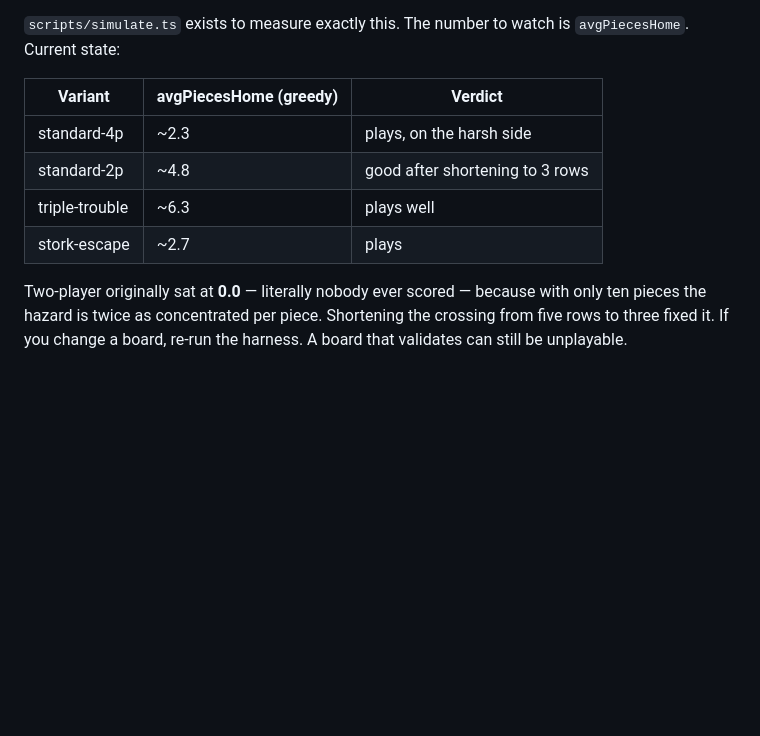
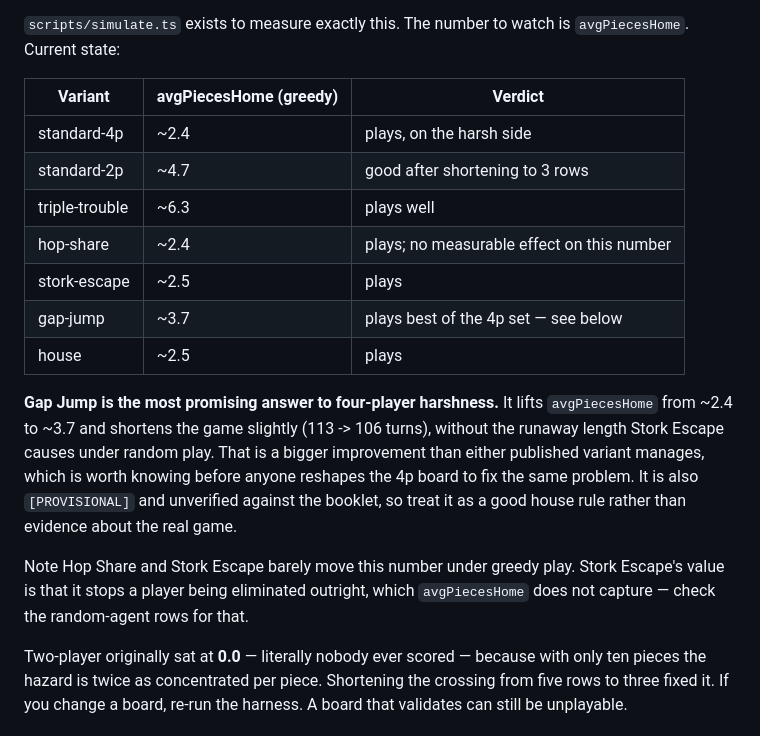
Before and after one commit to ghollisjr/pond-rush, a Markdown page: CLAUDE.md, the part around the change. GitHub-like rendering; blank space fills up the shorter version.

Commit message:
Record the balance numbers, including Gap Jump
Gap Jump lifts avgPiecesHome on the four-player board from ~2.4 to ~3.7 and
shortens the game a little, which is a bigger improvement than either
published variant manages — worth knowing before anyone reshapes the 4p board
to fix the same harshness.

Also refreshes the other rows from the same 100-game run and notes that Hop
Share and Stork Escape barely move this number under greedy play: Stork
Escape's value is preventing elimination, which avgPiecesHome does not capture.

Co-Authored-By: Claude Opus 5 <noreply@anthropic.com>

```diff
--- a/CLAUDE.md
+++ b/CLAUDE.md
@@ -73,10 +73,25 @@ crossing means everyone is eaten before anyone scores.
 
 | Variant        | avgPiecesHome (greedy) | Verdict                       |
 | -------------- | ---------------------- | ----------------------------- |
-| standard-4p    | ~2.3                   | plays, on the harsh side      |
-| standard-2p    | ~4.8                   | good after shortening to 3 rows |
+| standard-4p    | ~2.4                   | plays, on the harsh side      |
+| standard-2p    | ~4.7                   | good after shortening to 3 rows |
 | triple-trouble | ~6.3                   | plays well                    |
-| stork-escape   | ~2.7                   | plays                         |
+| hop-share      | ~2.4                   | plays; no measurable effect on this number |
+| stork-escape   | ~2.5                   | plays                         |
+| gap-jump       | ~3.7                   | plays best of the 4p set — see below |
+| house          | ~2.5                   | plays                         |
+
+**Gap Jump is the most promising answer to four-player harshness.** It lifts
+`avgPiecesHome` from ~2.4 to ~3.7 and shortens the game slightly (113 -> 106
+turns), without the runaway length Stork Escape causes under random play. That
+is a bigger improvement than either published variant manages, which is worth
+knowing before anyone reshapes the 4p board to fix the same problem. It is
+also `[PROVISIONAL]` and unverified against the booklet, so treat it as a good
+house rule rather than evidence about the real game.
+
+Note Hop Share and Stork Escape barely move this number under greedy play.
+Stork Escape's value is that it stops a player being eliminated outright, which
+`avgPiecesHome` does not capture — check the random-agent rows for that.
 
 Two-player originally sat at **0.0** — literally nobody ever scored — because
 with only ten pieces the hazard is twice as concentrated per piece. Shortening
```
